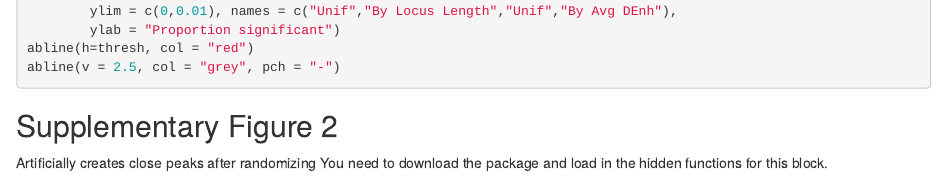
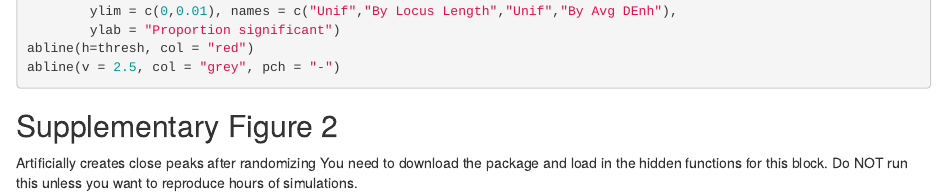
Before and after one commit to sartorlab/proxReg, an R Markdown document (proxReg-SuppleFigs.Rmd): the page in a window 1100 px wide, from 830 px down. Rendered offline with R 4.5, knitr and Pandoc, with nearby package versions.

Commit message:
Update proxReg-SuppleFigs.Rmd

````diff
--- a/proxReg-SuppleFigs.Rmd
+++ b/proxReg-SuppleFigs.Rmd
@@ -57,6 +57,7 @@ abline(v = 2.5, col = "grey", pch = "-")
 
 Artificially creates close peaks after randomizing
 You need to download the package and load in the hidden functions for this block.
+Do NOT run this unless you want to reproduce hours of simulations.
 ```{r eval = F}
 devtools::load_all("~/GitHub/chipenrich/") # Need the hidden functions
 gs_path = system.file('extdata','vignette_genesets.txt', package='chipenrich')
````
